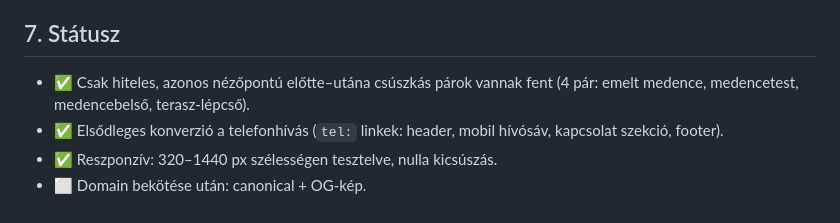
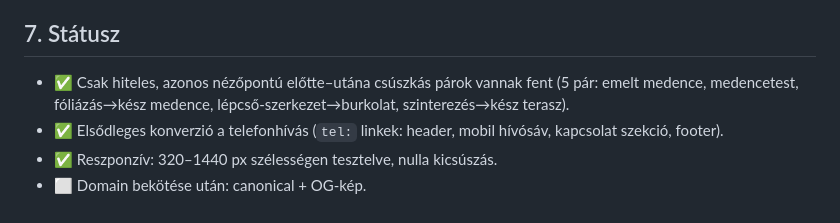
Before and after one commit to daekon-ship/varga-gyula-generalkivitelezes, a Markdown page: ATADAS.md, the part around the change. Rendered like a GitHub page.

Commit message:
ATADAS.md: párlista frissítése (5 pár)
🤖 Generated with Codebuff
Co-Authored-By: Codebuff <noreply@codebuff.com>

```diff
--- a/ATADAS.md
+++ b/ATADAS.md
@@ -59,7 +59,7 @@ Az előtte–utána párok a script tetején a **`BA_CONFIG`** listában vannak.
 
 ## 7. Státusz
 
-- ✅ Csak hiteles, azonos nézőpontú előtte–utána csúszkás párok vannak fent (4 pár: emelt medence, medencetest, medencebelső, terasz-lépcső).
+- ✅ Csak hiteles, azonos nézőpontú előtte–utána csúszkás párok vannak fent (5 pár: emelt medence, medencetest, fóliázás→kész medence, lépcső-szerkezet→burkolat, szinterezés→kész terasz).
 - ✅ Elsődleges konverzió a telefonhívás (`tel:` linkek: header, mobil hívósáv, kapcsolat szekció, footer).
 - ✅ Reszponzív: 320–1440 px szélességen tesztelve, nulla kicsúszás.
 - ⬜ Domain bekötése után: canonical + OG-kép.
```
